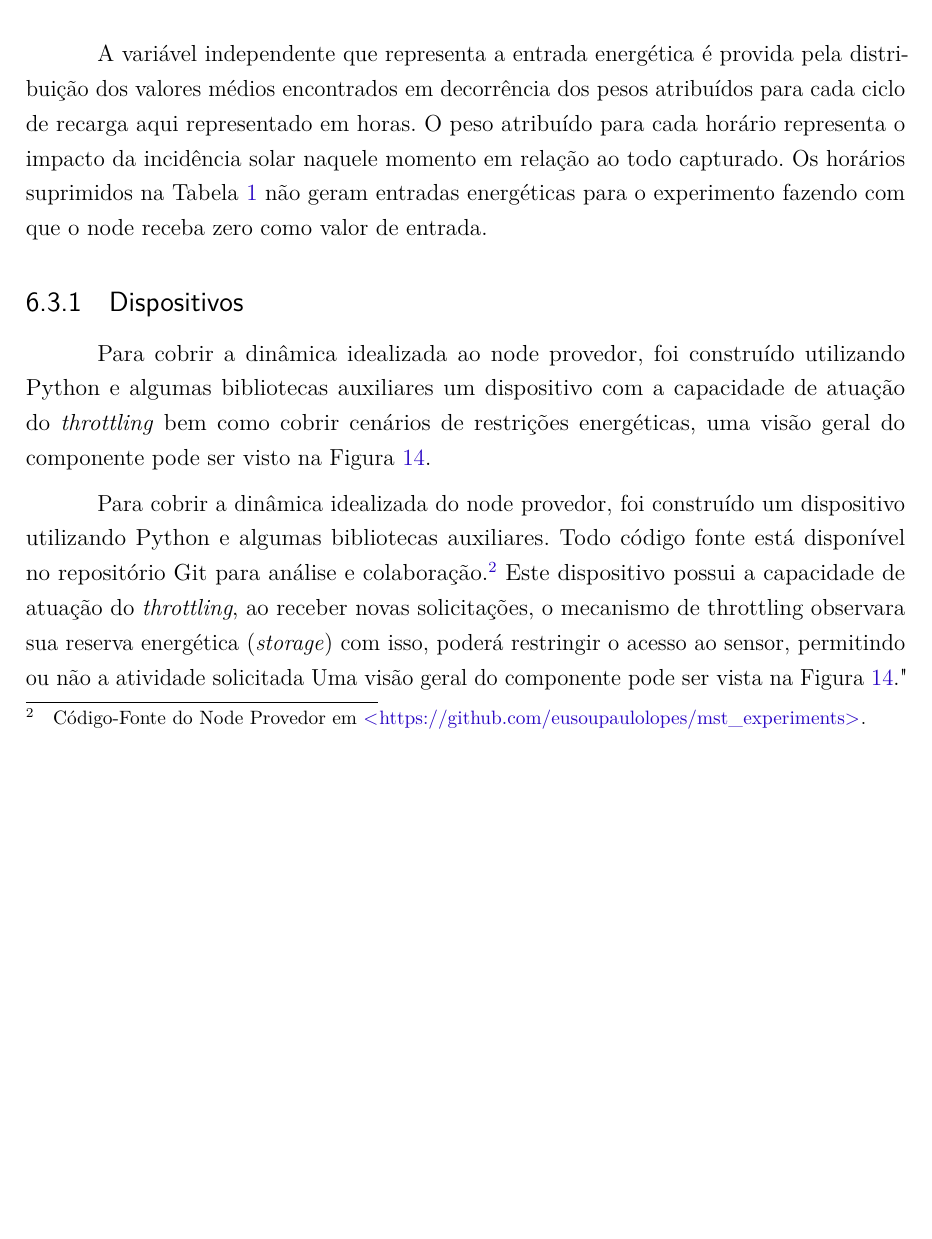
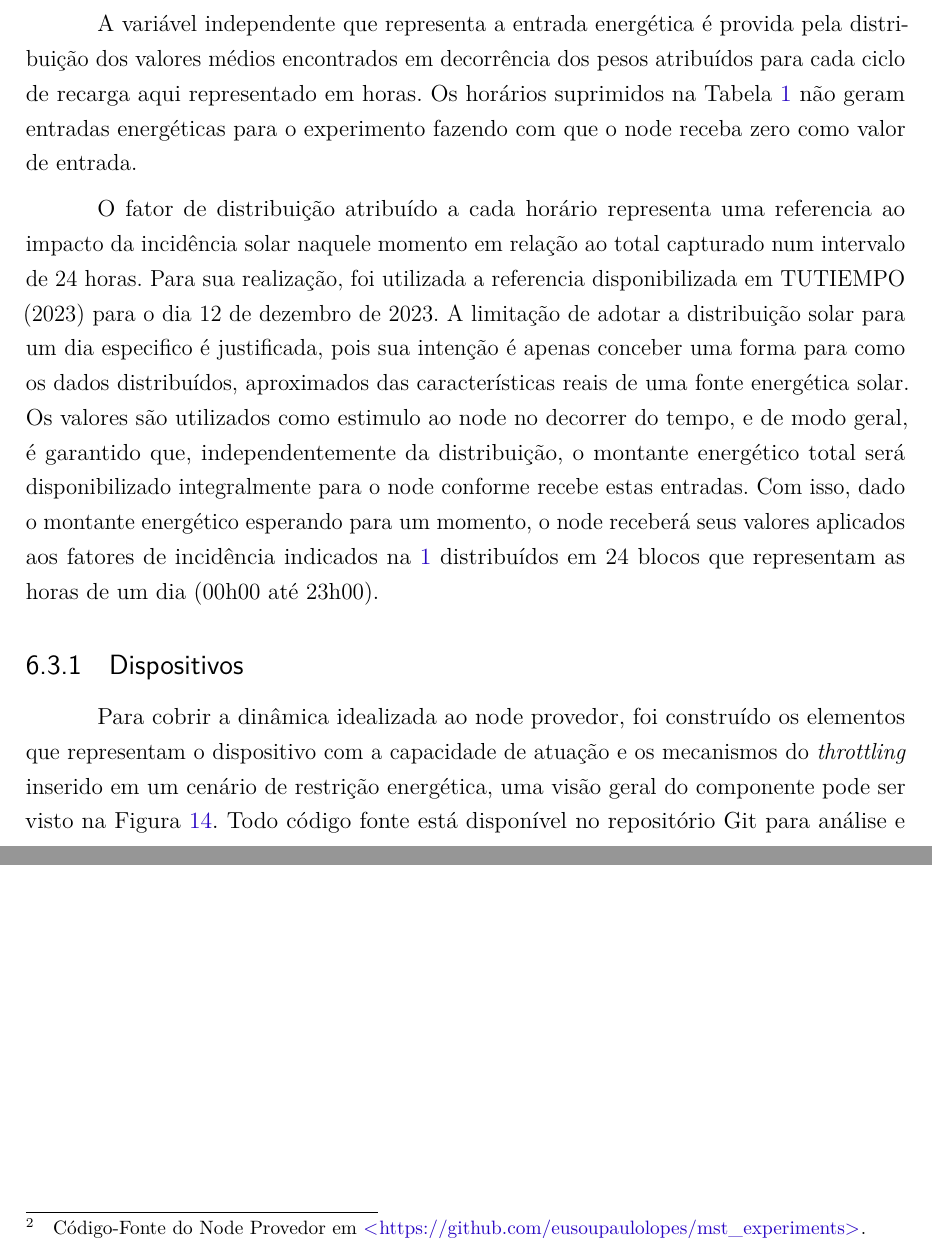
Before and after one commit to eusoupaulolopes/mst_dissertacao, a LaTeX thesis (Modelo-PPGSW-abntex2.tex, which reads Capitulos/Capitulo6.tex): part of page 45 of 53 before the commit and two parts of pages 45 and 46 of 53 after it, the two joined at a grey line, cut so that both start at the same text, the shorter picture padded with empty space. Compiled offline with pdfLaTeX.

Commit message:
cap6:6.3 Dispositivos

```diff
--- a/Capitulos/Capitulo6.tex
+++ b/Capitulos/Capitulo6.tex
@@ -157,15 +157,15 @@ Para execução, compreende a disponibilidade e valores quantitativos da fonte d
 \end{table}
 \endgroup
 
-A variável independente que representa a entrada energética é provida pela distribuição dos valores médios encontrados em decorrência dos pesos atribuídos para cada ciclo de recarga aqui representado em horas. O peso atribuído para cada horário representa o impacto da incidência solar naquele momento em relação ao todo capturado. Os horários suprimidos na Tabela \ref{table:cap6distribuicaonatal} não geram entradas energéticas para o experimento fazendo com que o node receba zero como valor de entrada.
+A variável independente que representa a entrada energética é provida pela distribuição dos valores médios encontrados em decorrência dos pesos atribuídos para cada ciclo de recarga aqui representado em horas. Os horários suprimidos na Tabela \ref{table:cap6distribuicaonatal} não geram entradas energéticas para o experimento fazendo com que o node receba zero como valor de entrada.
+
+O fator de distribuição atribuído a cada horário representa uma referencia ao impacto da incidência solar naquele momento em relação ao total capturado num intervalo de 24 horas. Para sua realização, foi utilizada a referencia disponibilizada em \citeonline{tutiempo2023} para o dia 12 de dezembro de 2023. A limitação de adotar a distribuição solar para um dia especifico é justificada, pois sua intenção é apenas conceber uma forma para como os dados distribuídos, aproximados das características reais de uma fonte energética solar. Os valores são utilizados como estimulo ao node no decorrer do tempo, e de modo geral, é garantido que, independentemente da distribuição, o montante energético total será disponibilizado integralmente para o node conforme recebe estas entradas. Com isso, dado o montante energético esperando para um momento, o node receberá seus valores aplicados aos fatores de incidência indicados na  \ref{table:cap6distribuicaonatal} distribuídos em 24 blocos que representam as horas de um dia (00h00 até 23h00).
+
+
 
 \subsection{Dispositivos}
 
-Para cobrir a dinâmica idealizada ao node provedor, foi construído utilizando Python e algumas bibliotecas auxiliares um dispositivo com a capacidade de atuação do \textit{throttling} bem como cobrir cenários de restrições energéticas, uma visão geral do componente pode ser visto na Figura \ref{fig:cap6providernode}.
-
-
-Para cobrir a dinâmica idealizada do node provedor, foi construído um dispositivo utilizando Python e algumas bibliotecas auxiliares. Todo código fonte está disponível no repositório Git para análise e colaboração.\footnote{Código-Fonte do Node Provedor em \url{https://github.com/eusoupaulolopes/mst_experiments}.}  Este dispositivo possui a capacidade de atuação do \textit{throttling}, ao receber novas solicitações, o mecanismo de throttling observara sua reserva energética (\textit{storage}) com isso, poderá restringir o acesso ao sensor, permitindo ou não a atividade solicitada  Uma visão geral do componente pode ser vista na Figura \ref{fig:cap6providernode}."
-
+Para cobrir a dinâmica idealizada ao node provedor, foi construído os elementos que representam o dispositivo com a capacidade de atuação e os mecanismos do \textit{throttling} inserido em um cenário de restrição energética, uma visão geral do componente pode ser visto na Figura \ref{fig:cap6providernode}. Todo código fonte está disponível no repositório Git para análise e colaboração.\footnote{Código-Fonte do Node Provedor em \url{https://github.com/eusoupaulolopes/mst_experiments}.}
 
 \begin{figure}[H]
 	\centering
```
Also changed, not shown: referencias.bib (+9 -0 lines), Modelo-PPGSW-abntex2.pdf.
